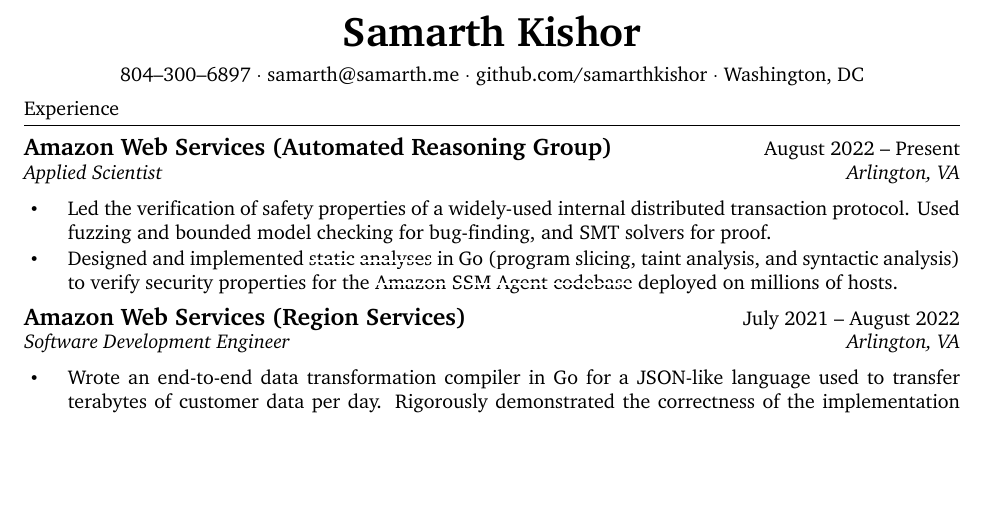
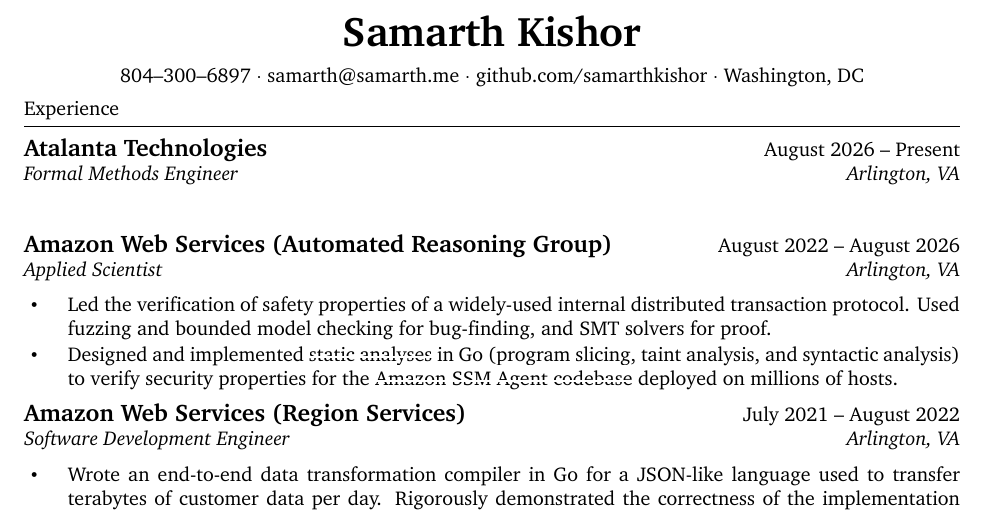
Before and after one commit to samarthkishor/resume, a LaTeX CV (Samarth_Kishor_resume.tex): part of the page before the commit and part of page 1 of 2 after it, cut so that both start at the same text, the shorter picture padded with empty space. Compiled offline with XeLaTeX.

Commit message:
Add (empty) Atalanta to Experience

```diff
--- a/Samarth_Kishor_resume.tex
+++ b/Samarth_Kishor_resume.tex
@@ -31,8 +31,11 @@
 
 \vspace{-1em}
 \begin{rSection}{Experience}
+  \begin{rSubsection}{Atalanta Technologies}{August 2026 -- Present}{Formal Methods Engineer}{Arlington, VA}
+    \item[]
+  \end{rSubsection}
 
-  \begin{rSubsection}{Amazon Web Services (Automated Reasoning Group)}{August 2022 -- Present}{Applied Scientist}{Arlington, VA}
+  \begin{rSubsection}{Amazon Web Services (Automated Reasoning Group)}{August 2022 -- August 2026}{Applied Scientist}{Arlington, VA}
     \item Led the verification of safety properties of a widely-used internal distributed transaction protocol. Used fuzzing and bounded model checking for bug-finding, and SMT solvers for proof.
     \item Designed and implemented \href{https://github.com/awslabs/ar-go-tools}{static analyses} in Go (program slicing, taint analysis, and syntactic analysis) to verify security properties for the \href{https://github.com/aws/amazon-ssm-agent}{Amazon SSM Agent codebase} deployed on millions of hosts.
     % \item Wrote project proposals for senior leadership and mentored PhD student interns.
```
Also changed, not shown: Samarth_Kishor_resume.pdf.
